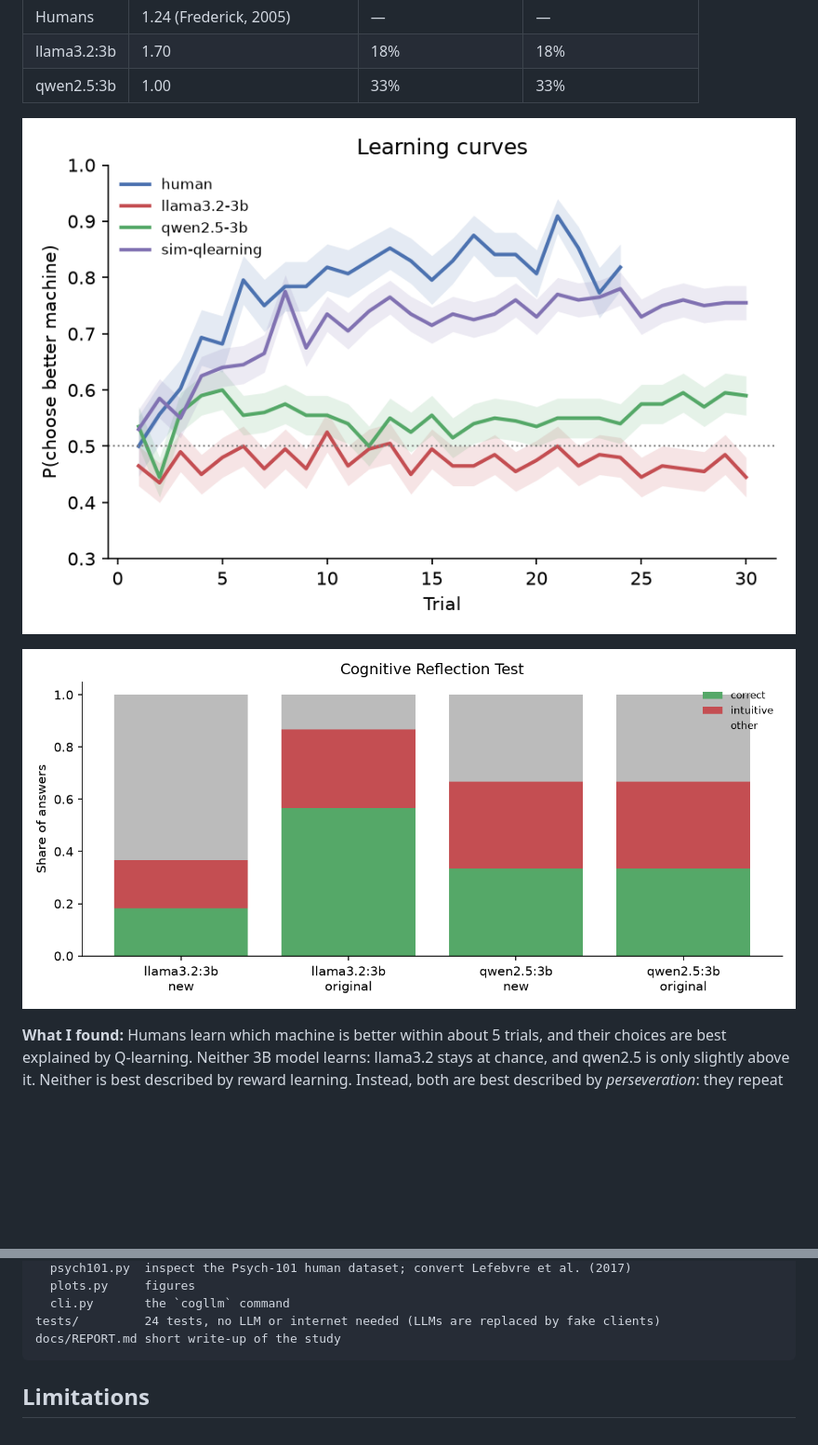
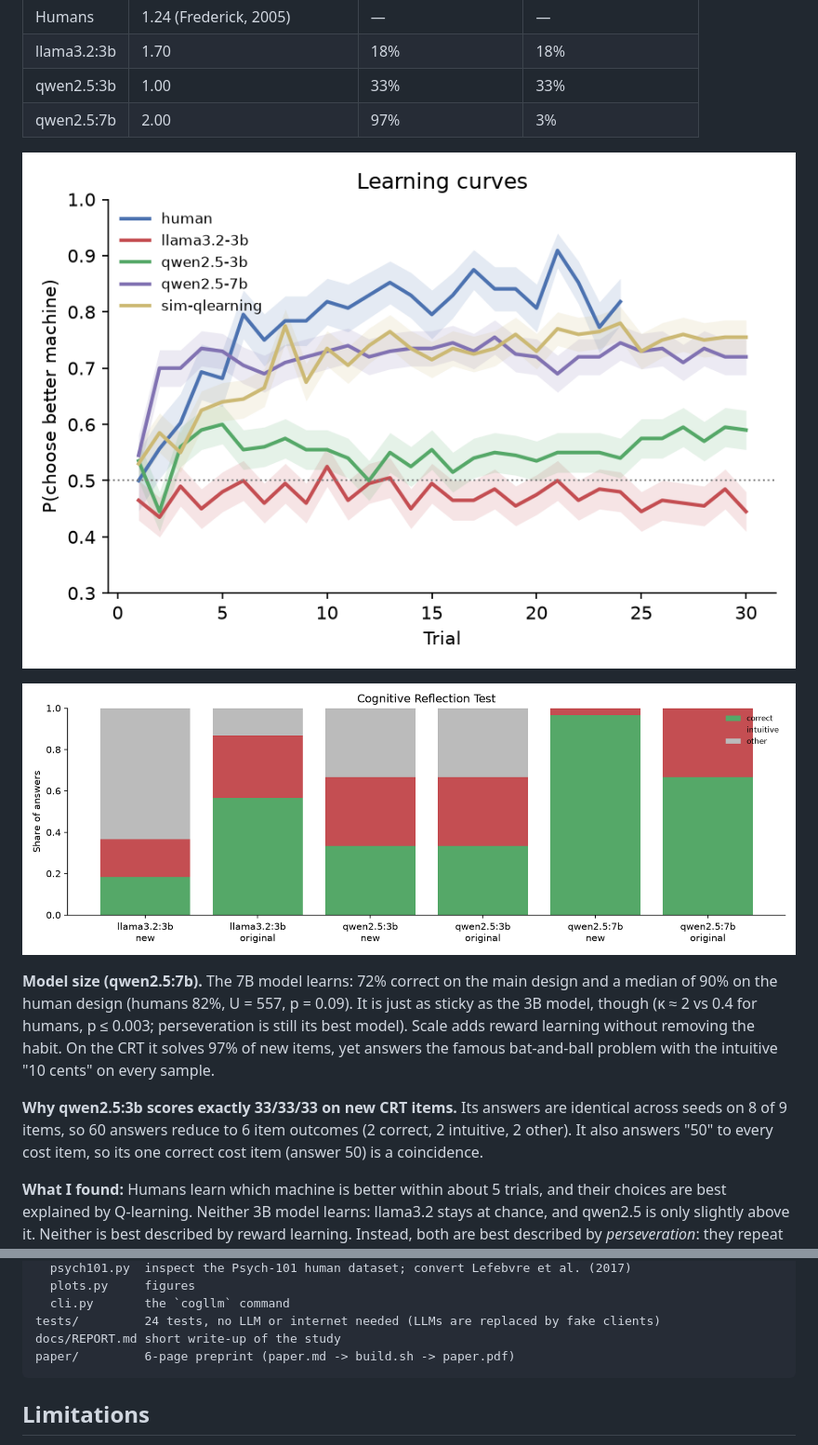
Before and after one commit to Muzz698/llm-cognitive-subjects, a Markdown page: README.md, 2 parts joined by grey strips. Shown at 93% size. Drawn GitHub-style; pictures changed too: results/crt_scores.png, results/learning_curves.png; blank space fills up the shorter version.

````diff
--- a/README.md
+++ b/README.md
@@ -45,10 +47,15 @@ Cognitive Reflection Test (each item asked 10 times):
 | Humans | 1.24 (Frederick, 2005) | — | — |
 | llama3.2:3b | 1.70 | 18% | 18% |
 | qwen2.5:3b | 1.00 | 33% | 33% |
+| qwen2.5:7b | 2.00 | 97% | 3% |
 
 ![Learning curves](results/learning_curves.png)
 
 ![CRT scores](results/crt_scores.png)
+
+**Model size (qwen2.5:7b).** The 7B model learns: 72% correct on the main design and a median of 90% on the human design (humans 82%, U = 557, p = 0.09). It is just as sticky as the 3B model, though (κ ≈ 2 vs 0.4 for humans, p ≤ 0.003; perseveration is still its best model). Scale adds reward learning without removing the habit. On the CRT it solves 97% of new items, yet answers the famous bat-and-ball problem with the intuitive "10 cents" on every sample.
+
+**Why qwen2.5:3b scores exactly 33/33/33 on new CRT items.** Its answers are identical across seeds on 8 of 9 items, so 60 answers reduce to 6 item outcomes (2 correct, 2 intuitive, 2 other). It also answers "50" to every cost item, so its one correct cost item (answer 50) is a coincidence.
 
 **What I found:** Humans learn which machine is better within about 5 trials, and their choices are best explained by Q-learning. Neither 3B model learns: llama3.2 stays at chance, and qwen2.5 is only slightly above it. Neither is best described by reward learning. Instead, both are best described by *perseveration*: they repeat their previous choice whatever the outcome. qwen2.5 does this strongly (it switches on only 7% of trials, κ = 2.4 vs 0.4 for humans, Mann-Whitney p < 0.001), and llama3.2 does it weakly while otherwise choosing at random. On the CRT, llama3.2 beats the human average on the three famous items but solves only 18% of new items with the same structure, which fits recall from training data rather than reasoning. qwen2.5 gives the same kind of answer on every sample of each item, even at temperature 0.7.
 
@@ -124,6 +131,7 @@ src/cogllm/
   cli.py       the `cogllm` command
 tests/         24 tests, no LLM or internet needed (LLMs are replaced by fake clients)
 docs/REPORT.md short write-up of the study
+paper/         6-page preprint (paper.md -> build.sh -> paper.pdf)
 ```
 
 ## Limitations
````
Also changed, not shown: other parts of README.md (+2 -0 lines), docs/REPORT.md (+11 -2 lines), paper/paper.md (+29 -16 lines), results/human_design/learning_curves.png, results/human_design/parameters.png, results/parameters.png, 12 other files.
